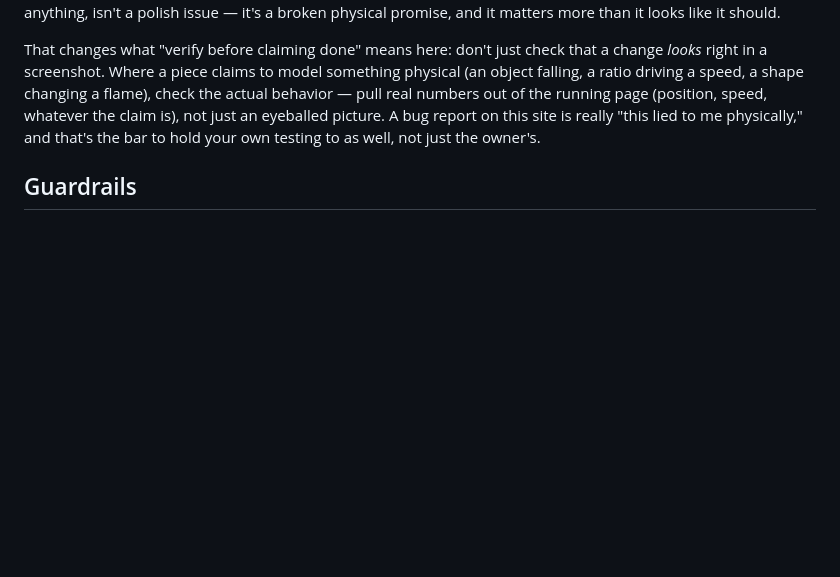
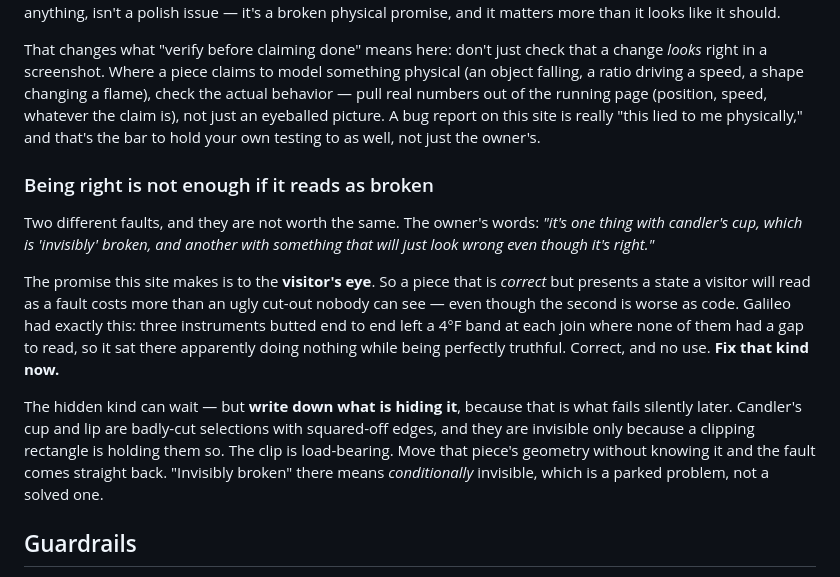
Before and after one commit to arryana/legendary-souffle-5af442, a Markdown page: CLAUDE.md, the part around the change. GitHub-like rendering; blank space fills up the shorter version.

Commit message:
Docs: record that being right is not enough if it reads as broken
The owner's distinction, in her words: a fault nobody can see is not the same
kind of thing as a piece that is correct but presents a state a visitor will read
as a fault. The promise here is made to the eye, so the second costs more even
though the first is worse as code. Galileo's blind bands were exactly that —
truthful and no use — and they got fixed the same evening.

Also records the caveat that makes the distinction usable rather than an excuse:
the hidden kind can wait, but write down what is hiding it. Candler's cup and lip
are invisible only because a clipping rectangle is holding them so. That clip is
load-bearing, and the session most likely to move it is one that does not know
that. Filed as parked, not solved.

Documentation only; nothing on the live site changes.

```diff
--- a/CLAUDE.md
+++ b/CLAUDE.md
@@ -255,6 +255,26 @@ real numbers out of the running page (position, speed, whatever the claim is), n
 eyeballed picture. A bug report on this site is really "this lied to me physically," and that's
 the bar to hold your own testing to as well, not just the owner's.
 
+### Being right is not enough if it reads as broken
+
+Two different faults, and they are not worth the same. The owner's words: *"it's one thing
+with candler's cup, which is 'invisibly' broken, and another with something that will just
+look wrong even though it's right."*
+
+The promise this site makes is to the **visitor's eye**. So a piece that is *correct* but
+presents a state a visitor will read as a fault costs more than an ugly cut-out nobody can
+see — even though the second is worse as code. Galileo had exactly this: three instruments
+butted end to end left a 4°F band at each join where none of them had a gap to read, so it
+sat there apparently doing nothing while being perfectly truthful. Correct, and no use.
+**Fix that kind now.**
+
+The hidden kind can wait — but **write down what is hiding it**, because that is what fails
+silently later. Candler's cup and lip are badly-cut selections with squared-off edges, and
+they are invisible only because a clipping rectangle is holding them so. The clip is
+load-bearing. Move that piece's geometry without knowing it and the fault comes straight
+back. "Invisibly broken" there means *conditionally* invisible, which is a parked problem,
+not a solved one.
+
 ## Guardrails
 
 - Keep each change **small and self-contained** — one idea at a time.
```
